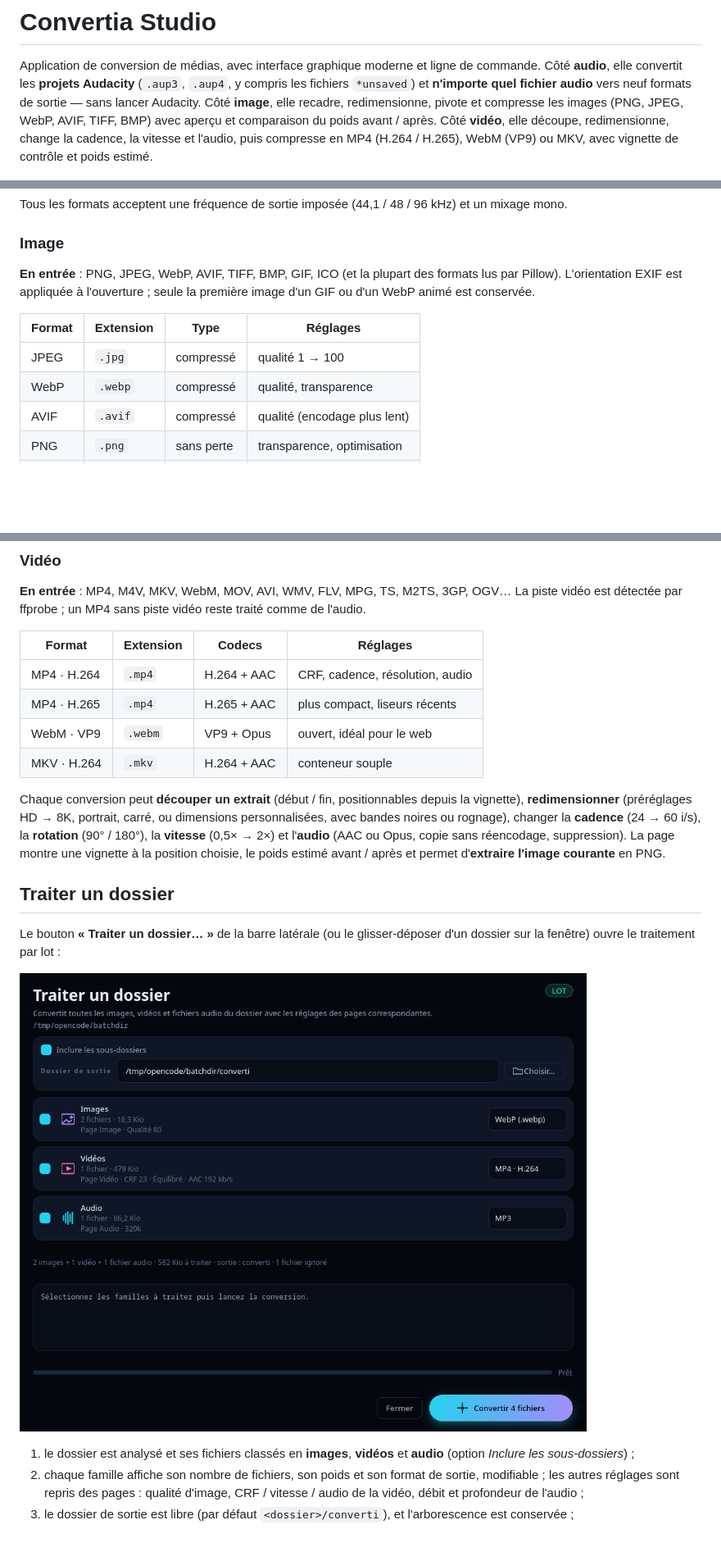
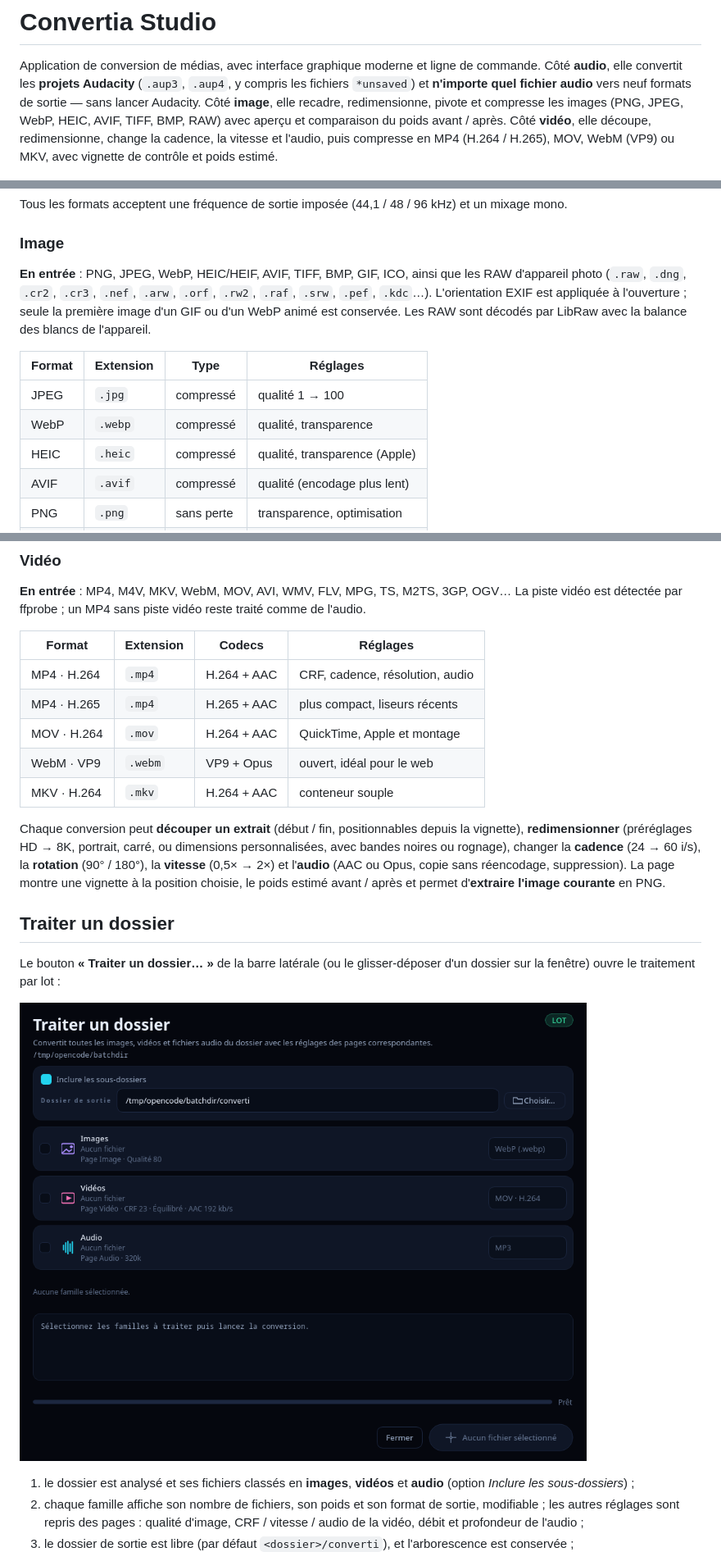
Before and after one commit to bastlas/convertia-studio, a Markdown page: README.md, 3 parts joined by grey strips. Shown at 82% size. Rendered like a GitHub page; pictures changed too: docs/apercu-lot.png; blank space fills up the shorter version.

```diff
--- a/README.md
+++ b/README.md
@@ -4,11 +4,11 @@ Application de conversion de médias, avec interface graphique moderne et ligne
 de commande. Côté **audio**, elle convertit les **projets Audacity** (`.aup3`,
 `.aup4`, y compris les fichiers `*unsaved`) et **n'importe quel fichier audio**
 vers neuf formats de sortie — sans lancer Audacity. Côté **image**, elle
-recadre, redimensionne, pivote et compresse les images (PNG, JPEG, WebP, AVIF,
-TIFF, BMP) avec aperçu et comparaison du poids avant / après. Côté **vidéo**,
+recadre, redimensionne, pivote et compresse les images (PNG, JPEG, WebP,
+HEIC, AVIF, TIFF, BMP, RAW) avec aperçu et comparaison du poids avant / après. Côté **vidéo**,
 elle découpe, redimensionne, change la cadence, la vitesse et l'audio, puis
-compresse en MP4 (H.264 / H.265), WebM (VP9) ou MKV, avec vignette de contrôle
-et poids estimé.
+compresse en MP4 (H.264 / H.265), MOV, WebM (VP9) ou MKV, avec vignette de
+contrôle et poids estimé.
 
 ![Aperçu de la page Audio](docs/apercu-audio.png)
 
@@ -100,14 +101,18 @@ et un mixage mono.
 
 ### Image
 
-**En entrée** : PNG, JPEG, WebP, AVIF, TIFF, BMP, GIF, ICO (et la plupart des
-formats lus par Pillow). L'orientation EXIF est appliquée à l'ouverture ; seule
-la première image d'un GIF ou d'un WebP animé est conservée.
+**En entrée** : PNG, JPEG, WebP, HEIC/HEIF, AVIF, TIFF, BMP, GIF, ICO, ainsi
+que les RAW d'appareil photo (`.raw`, `.dng`, `.cr2`, `.cr3`, `.nef`, `.arw`,
+`.orf`, `.rw2`, `.raf`, `.srw`, `.pef`, `.kdc`…). L'orientation EXIF est
+appliquée à l'ouverture ; seule la première image d'un GIF ou d'un WebP animé
+est conservée. Les RAW sont décodés par LibRaw avec la balance des blancs de
+l'appareil.
 
 | Format | Extension | Type | Réglages |
 | --- | --- | --- | --- |
 | JPEG | `.jpg` | compressé | qualité 1 → 100 |
 | WebP | `.webp` | compressé | qualité, transparence |
+| HEIC | `.heic` | compressé | qualité, transparence (Apple) |
 | AVIF | `.avif` | compressé | qualité (encodage plus lent) |
 | PNG | `.png` | sans perte | transparence, optimisation |
 | TIFF | `.tiff` | sans perte | compression deflate |
@@ -134,6 +139,7 @@ traité comme de l'audio.
 | --- | --- | --- | --- |
 | MP4 · H.264 | `.mp4` | H.264 + AAC | CRF, cadence, résolution, audio |
 | MP4 · H.265 | `.mp4` | H.265 + AAC | plus compact, liseurs récents |
+| MOV · H.264 | `.mov` | H.264 + AAC | QuickTime, Apple et montage |
 | WebM · VP9 | `.webm` | VP9 + Opus | ouvert, idéal pour le web |
 | MKV · H.264 | `.mkv` | H.264 + AAC | conteneur souple |
 
```
Also changed, not shown: other parts of README.md (+7 -4 lines), CHANGELOG.md (+13 -0 lines), docs/apercu-image.png, docs/apercu-video.png, 15 other files.
